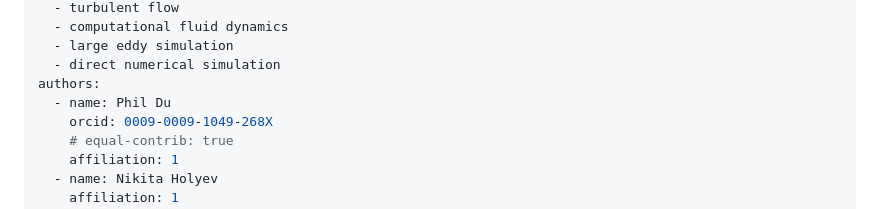
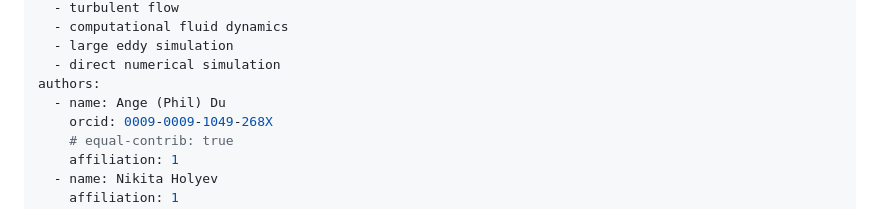
Before and after one commit to omltcat/turbulent-flow, a Markdown page: paper/paper.md, the part around the change. GitHub-like rendering.

Commit message:
Paper: final touch up, author name

```diff
--- a/paper/paper.md
+++ b/paper/paper.md
@@ -8,7 +8,7 @@ tags:
   - large eddy simulation
   - direct numerical simulation
 authors:
-  - name: Phil Du
+  - name: Ange (Phil) Du
     orcid: 0009-0009-1049-268X
     # equal-contrib: true
     affiliation: 1
```
